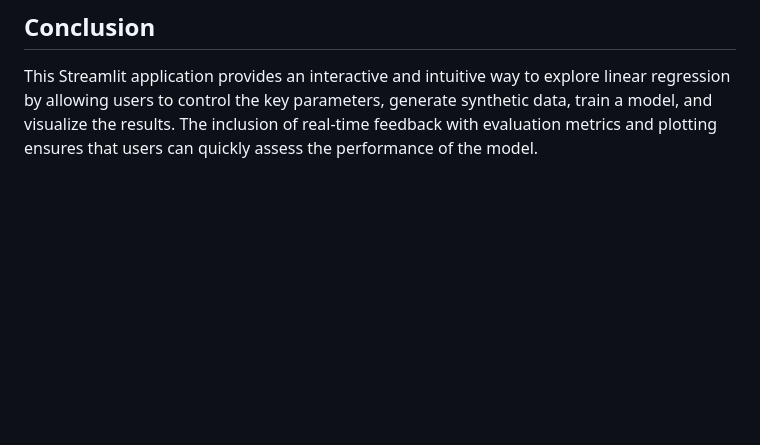
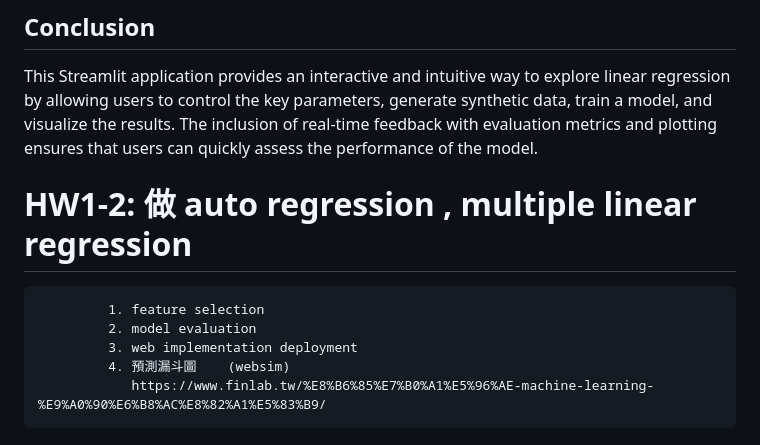
Before and after one commit to HuiChenHuang/AIOT_class1, a Markdown page: README.md, the part around the change. Drawn GitHub-style; blank space fills up the shorter version.

```diff
--- a/README.md
+++ b/README.md
@@ -120,3 +120,10 @@ streamlit run test.py
 ## Conclusion
 
 This Streamlit application provides an interactive and intuitive way to explore linear regression by allowing users to control the key parameters, generate synthetic data, train a model, and visualize the results. The inclusion of real-time feedback with evaluation metrics and plotting ensures that users can quickly assess the performance of the model.
+
+# HW1-2: 做 auto regression , multiple linear regression
+             1. feature selection
+             2. model evaluation
+             3. web implementation deployment
+             4. 預測漏斗圖    (websim)
+                https://www.finlab.tw/%E8%B6%85%E7%B0%A1%E5%96%AE-machine-learning-%E9%A0%90%E6%B8%AC%E8%82%A1%E5%83%B9/
```
